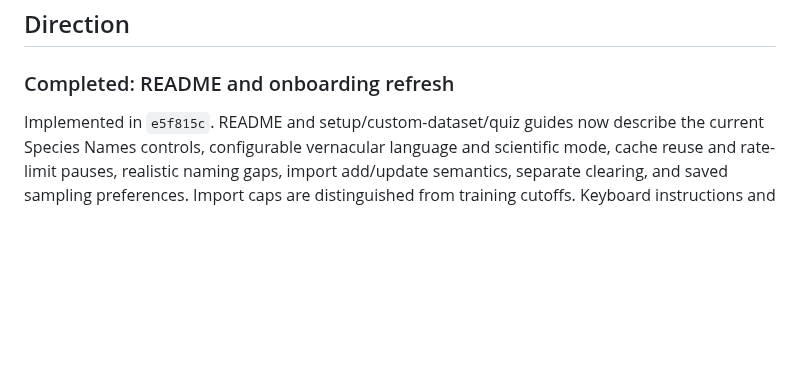
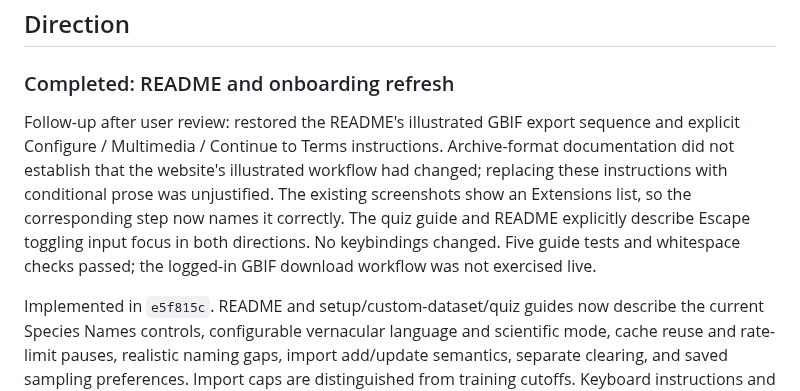
Before and after one commit to asgersvenning/taxo-trainer, a Markdown page: .agents/roadmap.md, the part around the change. GitHub-like rendering; blank space fills up the shorter version.

Commit message:
agent: record dataset guide correction after review

```diff
--- a/.agents/roadmap.md
+++ b/.agents/roadmap.md
@@ -8,6 +8,15 @@ navigation anchors; line numbers may change as work lands.
 ## Direction
 
 ### Completed: README and onboarding refresh
+
+Follow-up after user review: restored the README's illustrated GBIF export sequence
+and explicit Configure / Multimedia / Continue to Terms instructions. Archive-format
+documentation did not establish that the website's illustrated workflow had changed;
+replacing these instructions with conditional prose was unjustified. The existing
+screenshots show an Extensions list, so the corresponding step now names it correctly.
+The quiz guide and README explicitly describe Escape toggling input focus in both
+directions. No keybindings changed. Five guide tests and whitespace checks passed;
+the logged-in GBIF download workflow was not exercised live.
 
 Implemented in `e5f815c`. README and setup/custom-dataset/quiz guides now describe
 the current Species Names controls, configurable vernacular language and scientific
```
